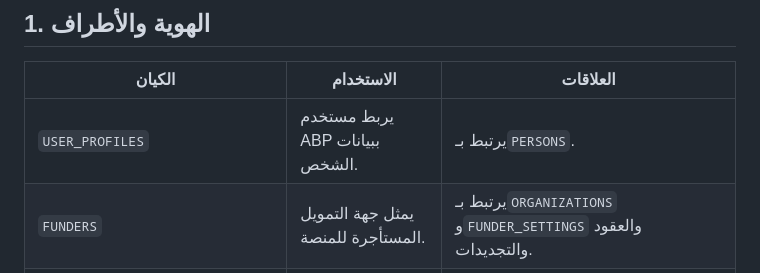
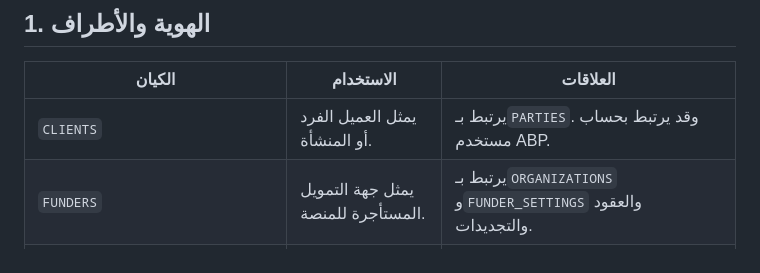
Before and after one commit to mahshokral7osam/Thiqatak_UI, a Markdown page: docs/Thiqatak.Entity-Guide.ar.md, the part around the change. Rendered like a GitHub page.

```diff
--- a/docs/Thiqatak.Entity-Guide.ar.md
+++ b/docs/Thiqatak.Entity-Guide.ar.md
@@ -17,7 +17,7 @@
 
 | الكيان | الاستخدام | العلاقات |
 |---|---|---|
-| `USER_PROFILES` | يربط مستخدم ABP ببيانات الشخص. | يرتبط بـ`PERSONS`. |
+| `CLIENTS` | يمثل العميل الفرد أو المنشأة. | يرتبط بـ`PARTIES`. وقد يرتبط بحساب مستخدم ABP. |
 | `FUNDERS` | يمثل جهة التمويل المستأجرة للمنصة. | يرتبط بـ`ORGANIZATIONS` و`FUNDER_SETTINGS` والعقود والتجديدات. |
 | `PARTIES` | يمثل شخصًا أو منشأة بشكل موحد. | أصل لـ`PERSONS` و`ORGANIZATIONS`. ويرتبط ببيانات الاتصال والعناوين والحسابات. |
 | `PERSONS` | يحفظ بيانات الشخص الأساسية. | يتخصص من`PARTIES`. ويرتبط بالمستخدمين والسائقين والأعضاء الطبيين. |
```
Also changed, not shown: docs/Thiqatak.Business-ERD.md (+7 -5 lines).
